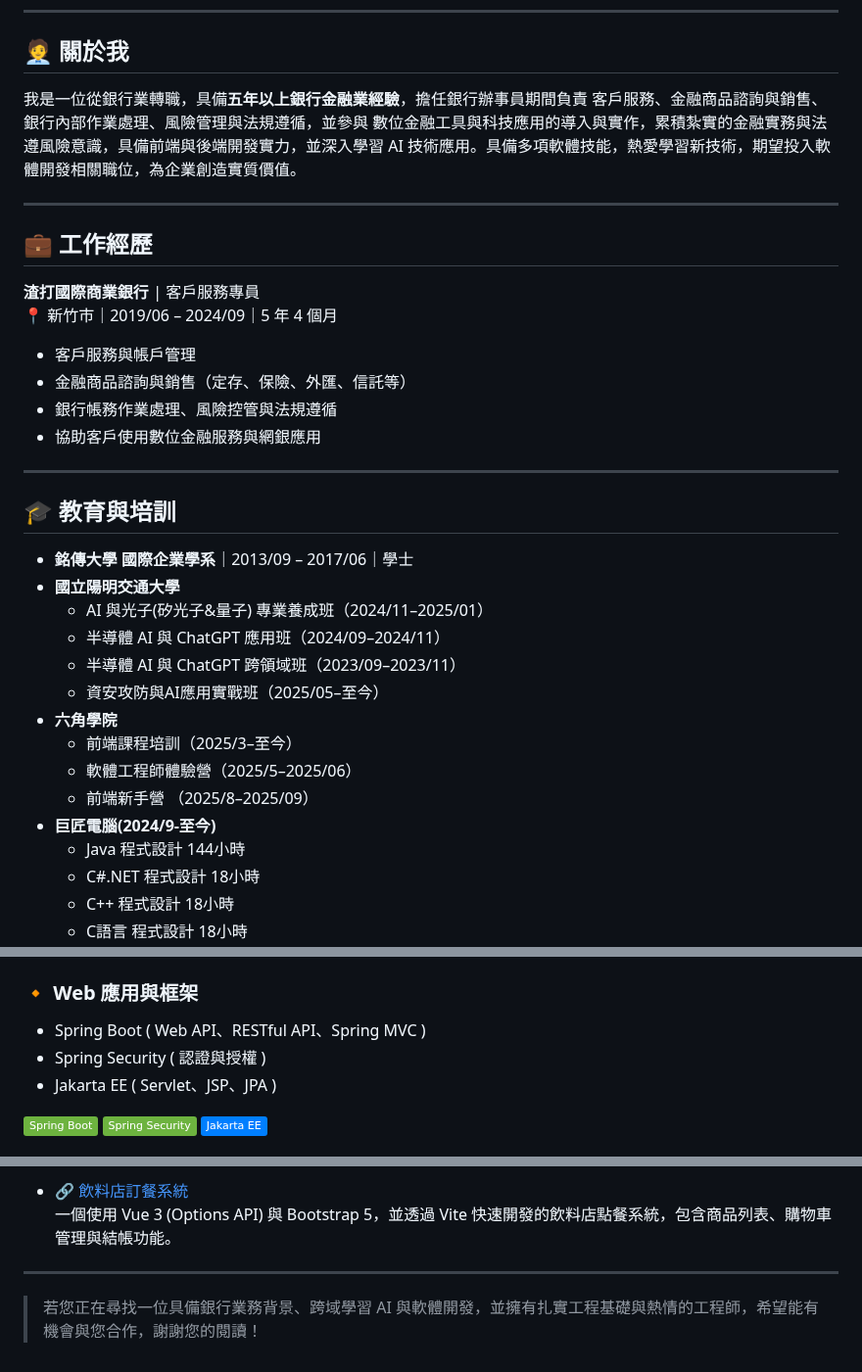
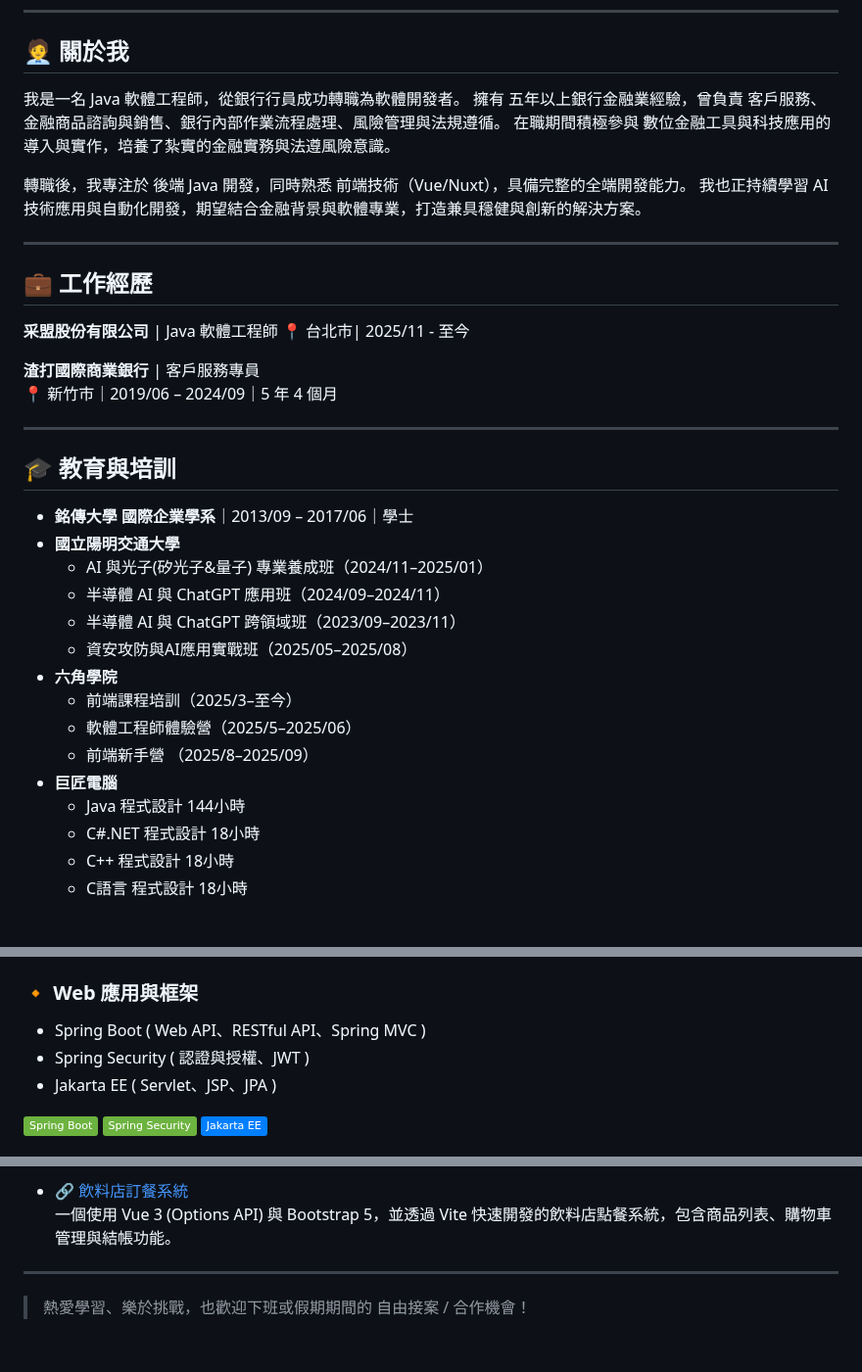
Before and after one commit to WilliamHsieh615/curriculum-vitae, a Markdown page: README.md, 3 parts joined by grey strips. Shown at 98% size. GitHub-like rendering; badges without logos; blank space fills up the shorter version.

```diff
--- a/README.md
+++ b/README.md
@@ -6,19 +6,22 @@
 
 ## 🧑‍💼 關於我
 
-我是一位從銀行業轉職，具備**五年以上銀行金融業經驗**，擔任銀行辦事員期間負責 客戶服務、金融商品諮詢與銷售、銀行內部作業處理、風險管理與法規遵循，並參與 數位金融工具與科技應用的導入與實作，累積紮實的金融實務與法遵風險意識，具備前端與後端開發實力，並深入學習 AI 技術應用。具備多項軟體技能，熱愛學習新技術，期望投入軟體開發相關職位，為企業創造實質價值。
+我是一名 Java 軟體工程師，從銀行行員成功轉職為軟體開發者。
+擁有 五年以上銀行金融業經驗，曾負責 客戶服務、金融商品諮詢與銷售、銀行內部作業流程處理、風險管理與法規遵循。
+在職期間積極參與 數位金融工具與科技應用的導入與實作，培養了紮實的金融實務與法遵風險意識。
+
+轉職後，我專注於 後端 Java 開發，同時熟悉 前端技術（Vue/Nuxt），具備完整的全端開發能力。
+我也正持續學習 AI 技術應用與自動化開發，期望結合金融背景與軟體專業，打造兼具穩健與創新的解決方案。
 
 ---
 
 ## 💼 工作經歷
 
+**采盟股份有限公司** | Java 軟體工程師
+📍 台北市| 2025/11 - 至今
+
 **渣打國際商業銀行** | 客戶服務專員
 📍 新竹市｜2019/06 – 2024/09｜5 年 4 個月
-
-- 客戶服務與帳戶管理
-- 金融商品諮詢與銷售（定存、保險、外匯、信託等）
-- 銀行帳務作業處理、風險控管與法規遵循
-- 協助客戶使用數位金融服務與網銀應用
 
 ---
 
@@ -29,12 +32,12 @@
   - AI 與光子(矽光子&量子) 專業養成班（2024/11–2025/01）
   - 半導體 AI 與 ChatGPT 應用班（2024/09–2024/11）
   - 半導體 AI 與 ChatGPT 跨領域班（2023/09–2023/11）
-  - 資安攻防與AI應用實戰班（2025/05–至今）
+  - 資安攻防與AI應用實戰班（2025/05–2025/08）
 - **六角學院**
   - 前端課程培訓（2025/3–至今）
   - 軟體工程師體驗營（2025/5–2025/06）
   - 前端新手營 （2025/8–2025/09）
-- **巨匠電腦(2024/9-至今)**
+- **巨匠電腦**
   - Java 程式設計 144小時
   - C#.NET 程式設計 18小時
   - C++ 程式設計 18小時
@@ -73,7 +76,7 @@
 
 ### 🔸 Web 應用與框架
 - Spring Boot ( Web API、RESTful API、Spring MVC )
-- Spring Security ( 認證與授權 )
+- Spring Security ( 認證與授權、JWT )
 - Jakarta EE ( Servlet、JSP、JPA )
 
 ![Spring Boot](https://img.shields.io/badge/Spring%20Boot-6DB33F?style=flat&logo=spring&logoColor=white)
@@ -147,8 +150,6 @@
 - 🔗 [飲料店訂餐系統](https://github.com/WilliamHsieh615/beverage-ordering-system)
   一個使用 Vue 3 (Options API) 與 Bootstrap 5，並透過 Vite 快速開發的飲料店點餐系統，包含商品列表、購物車管理與結帳功能。
 
-
-
 ---
 
-> 若您正在尋找一位具備銀行業務背景、跨域學習 AI 與軟體開發，並擁有扎實工程基礎與熱情的工程師，希望能有機會與您合作，謝謝您的閱讀！
+> 熱愛學習、樂於挑戰，也歡迎下班或假期期間的 自由接案 / 合作機會！
```
